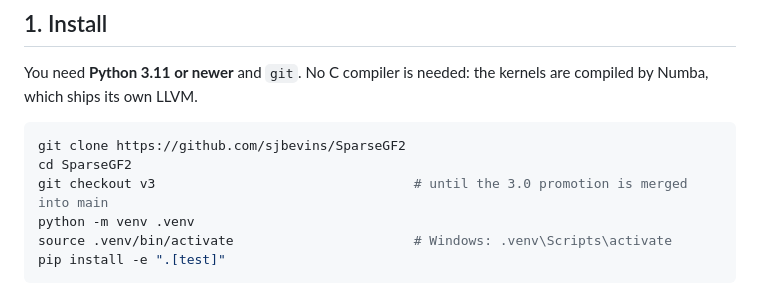
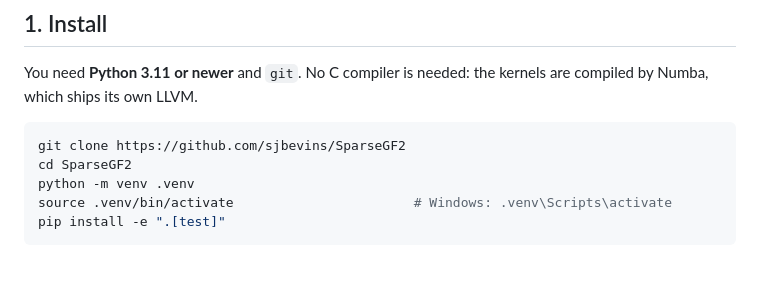
Before and after one commit to sjbevins/SparseGF2, a Markdown page: docs/GETTING_STARTED.md, the part around the change. GitHub-like rendering; blank space fills up the shorter version.

````diff
--- a/docs/GETTING_STARTED.md
+++ b/docs/GETTING_STARTED.md
@@ -41,7 +41,6 @@ kernels are compiled by Numba, which ships its own LLVM.
 ```sh
 git clone https://github.com/sjbevins/SparseGF2
 cd SparseGF2
-git checkout v3                                 # until the 3.0 promotion is merged into main
 python -m venv .venv
 source .venv/bin/activate                       # Windows: .venv\Scripts\activate
 pip install -e ".[test]"
````
Also changed, not shown: README.md (+0 -1 lines), docs/MCP_GETTING_STARTED.md (+0 -1 lines).
